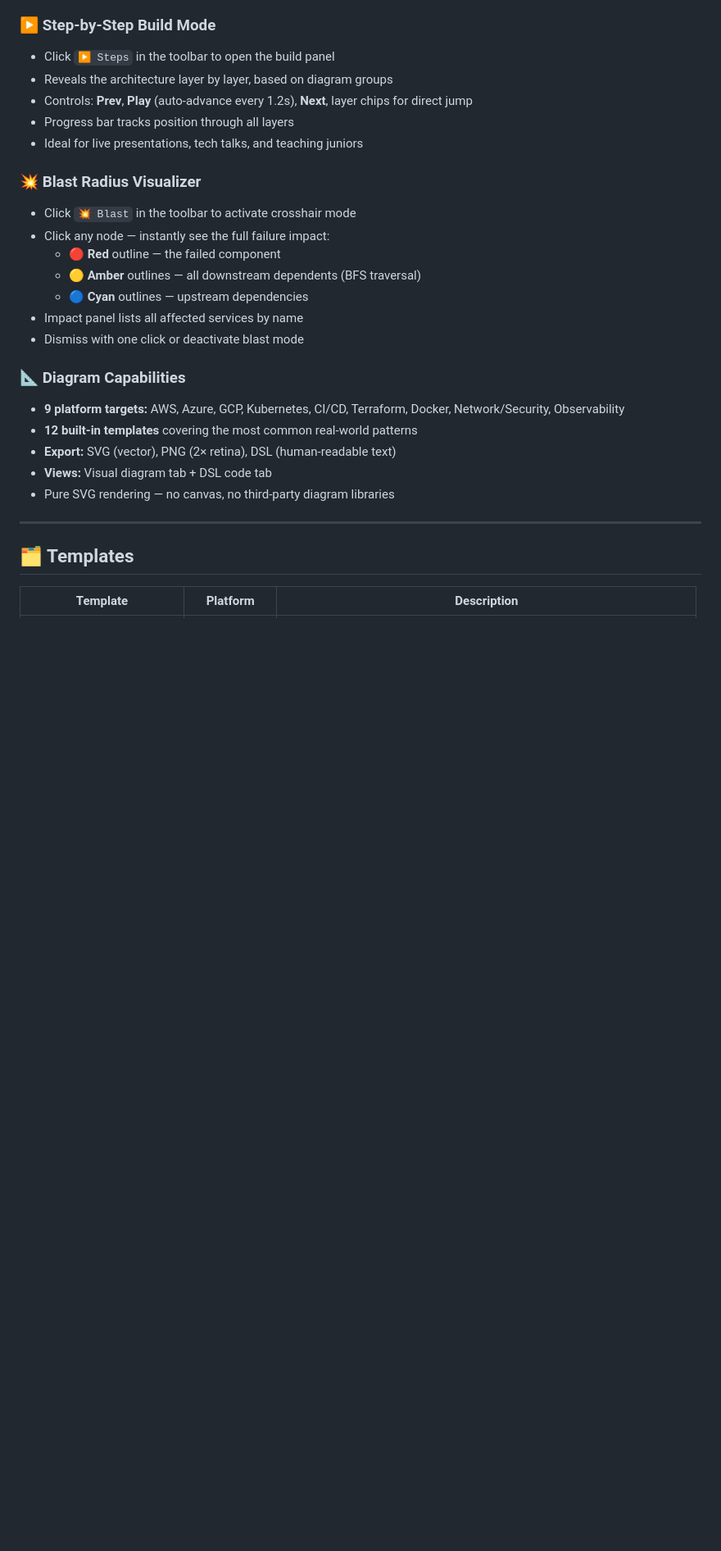
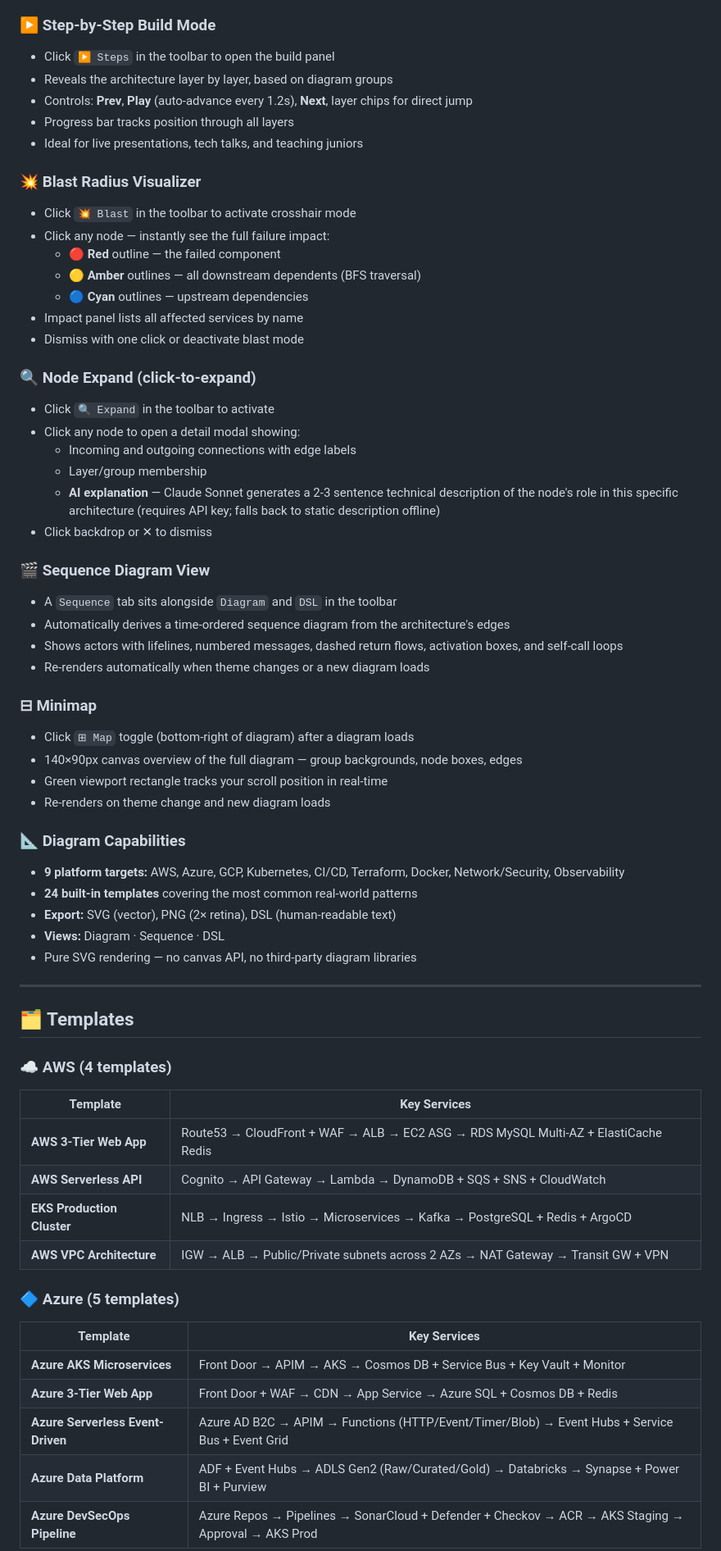
Before and after one commit to eknatha/archlab, a Markdown page: README.md, the part around one of its changes. Shown at 82% size. Rendered like a GitHub page; blank space fills up the shorter version.

```diff
--- a/README.md
+++ b/README.md
@@ -46,15 +46,53 @@ Generate production-grade architecture diagrams for AWS, Azure, GCP, Kubernetes,
 - Impact panel lists all affected services by name
 - Dismiss with one click or deactivate blast mode
 
+### 🔍 Node Expand (click-to-expand)
+- Click `🔍 Expand` in the toolbar to activate
+- Click any node to open a detail modal showing:
+  - Incoming and outgoing connections with edge labels
+  - Layer/group membership
+  - **AI explanation** — Claude Sonnet generates a 2-3 sentence technical description of the node's role in this specific architecture (requires API key; falls back to static description offline)
+- Click backdrop or ✕ to dismiss
+
+### 🎬 Sequence Diagram View
+- A `Sequence` tab sits alongside `Diagram` and `DSL` in the toolbar
+- Automatically derives a time-ordered sequence diagram from the architecture's edges
+- Shows actors with lifelines, numbered messages, dashed return flows, activation boxes, and self-call loops
+- Re-renders automatically when theme changes or a new diagram loads
+
+### ⊟ Minimap
+- Click `⊞ Map` toggle (bottom-right of diagram) after a diagram loads
+- 140×90px canvas overview of the full diagram — group backgrounds, node boxes, edges
+- Green viewport rectangle tracks your scroll position in real-time
+- Re-renders on theme change and new diagram loads
+
 ### 📐 Diagram Capabilities
 - **9 platform targets:** AWS, Azure, GCP, Kubernetes, CI/CD, Terraform, Docker, Network/Security, Observability
-- **12 built-in templates** covering the most common real-world patterns
+- **24 built-in templates** covering the most common real-world patterns
 - **Export:** SVG (vector), PNG (2× retina), DSL (human-readable text)
-- **Views:** Visual diagram tab + DSL code tab
-- Pure SVG rendering — no canvas, no third-party diagram libraries
+- **Views:** Diagram · Sequence · DSL
+- Pure SVG rendering — no canvas API, no third-party diagram libraries
 
 ---
 
 ## 🗂 Templates
 
-| Template | Platform | Description |
+### ☁ AWS (4 templates)
+
+| Template | Key Services |
+|---|---|
+| **AWS 3-Tier Web App** | Route53 → CloudFront + WAF → ALB → EC2 ASG → RDS MySQL Multi-AZ + ElastiCache Redis |
+| **AWS Serverless API** | Cognito → API Gateway → Lambda → DynamoDB + SQS + SNS + CloudWatch |
+| **EKS Production Cluster** | NLB → Ingress → Istio → Microservices → Kafka → PostgreSQL + Redis + ArgoCD |
+| **AWS VPC Architecture** | IGW → ALB → Public/Private subnets across 2 AZs → NAT Gateway → Transit GW + VPN |
+
+### 🔷 Azure (5 templates)
+
+| Template | Key Services |
+|---|---|
+| **Azure AKS Microservices** | Front Door → APIM → AKS → Cosmos DB + Service Bus + Key Vault + Monitor |
+| **Azure 3-Tier Web App** | Front Door + WAF → CDN → App Service → Azure SQL + Cosmos DB + Redis |
+| **Azure Serverless Event-Driven** | Azure AD B2C → APIM → Functions (HTTP/Event/Timer/Blob) → Event Hubs + Service Bus + Event Grid |
+| **Azure Data Platform** | ADF + Event Hubs → ADLS Gen2 (Raw/Curated/Gold) → Databricks → Synapse + Power BI + Purview |
+| **Azure DevSecOps Pipeline** | Azure Repos → Pipelines → SonarCloud + Defender + Checkov → ACR → AKS Staging → Approval → AKS Prod |
+
```
Also changed, not shown: other parts of README.md (+110 -71 lines).
